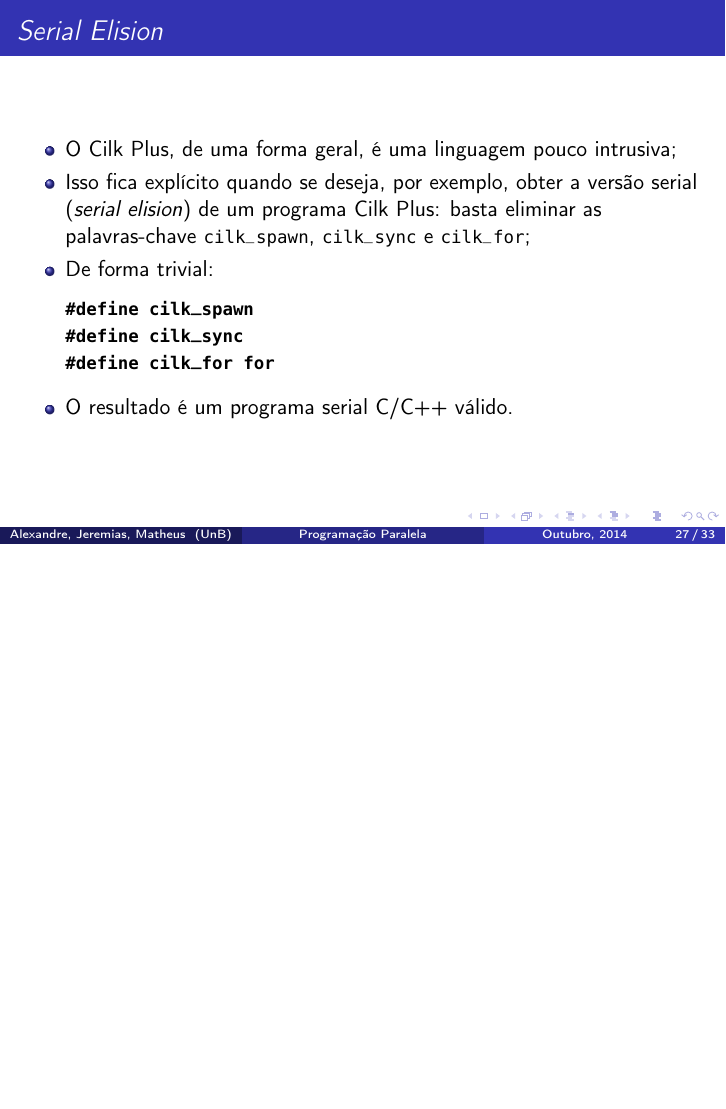
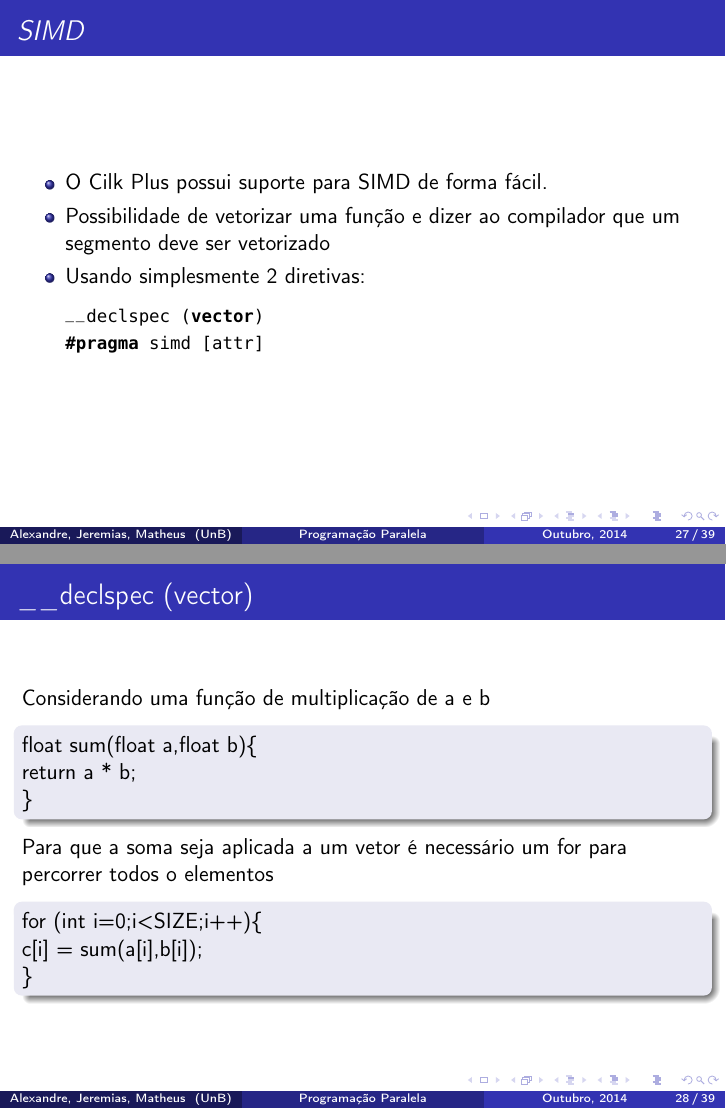
Before and after one commit to alexandrelucchesi/parallel-programming-cilk-plus, LaTeX slides (slides.tex): page 41 of 47 before the commit and pages 41 and 42 of 53 after it, the two joined at a grey line, the shorter picture padded with empty space. Compiled offline with pdfLaTeX.

Commit message:
added some simd

```diff
--- a/slides.tex
+++ b/slides.tex
@@ -650,3 +650,36 @@ _Cilk_for (j = 0; j < n; ++j) {
 \end{scriptsize}
 \end{frame}
 
+\subsection{Single Instruction Multiple Data}
+
+\begin{frame}[fragile]{\textit{SIMD}}
+\begin{itemize}
+     \item O Cilk Plus possui suporte para SIMD de forma fácil.
+     \item Possibilidade de vetorizar uma função e dizer ao compilador que um segmento deve ser vetorizado
+     \item Usando simplesmente 2 diretivas:
+\begin{lstlisting}
+__declspec (vector)
+#pragma simd [attr]
+\end{lstlisting}
+\end{itemize}
+\end{frame}
+
+
+\begin{frame}{\_\_declspec (vector)}
+Considerando uma função de multiplicação de a e b
+\begin{block}{}
+    float sum(float a,float b)\{ \\
+	return a * b; \\
+\}
+\end{block}
+Para que a soma seja aplicada a um vetor é necessário um for para percorrer todos o elementos
+\begin{block}{}
+    for (int i=0;i<SIZE;i++)\{ \\
+	c[i] = sum(a[i],b[i]); \\
+   \}
+\end{block}
+\end{frame}
+\begin{frame}[fragile]{\_\_declspec (vector)}
+Da mesma forma e possivel vetorizar essa ou outra funco usando \_\_declspec (vector)
+\begin{block}{}
+     \_\_declspec (vector) float sum(float a,float b) \{ \\
@@ -652,0 +702 @@ _Cilk_for (j = 0; j < n; ++j) {
+for (int i = 0; i < SIZE; i++) {
```
Also changed, not shown: slides.tex (49 more changed lines).
